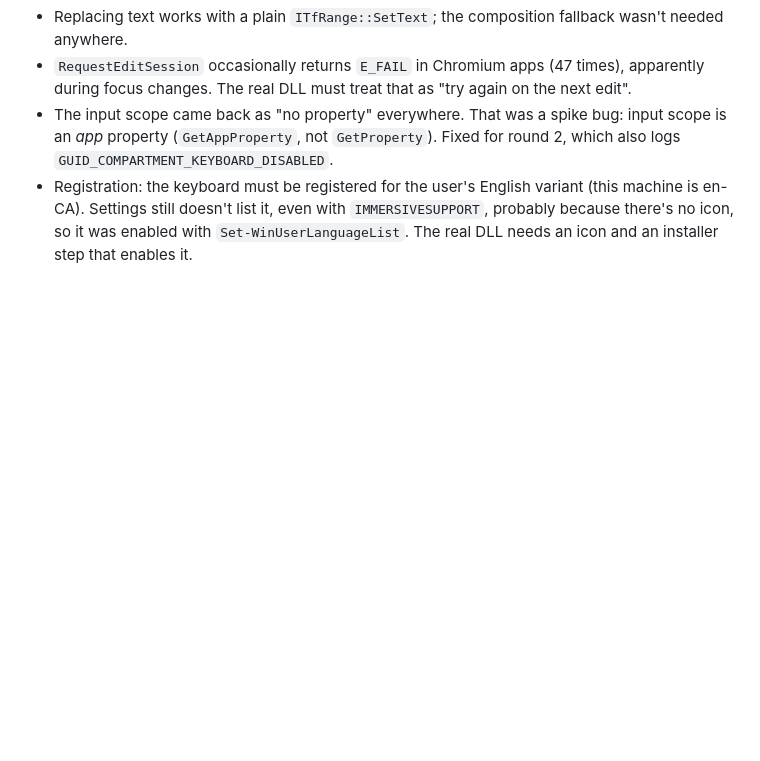
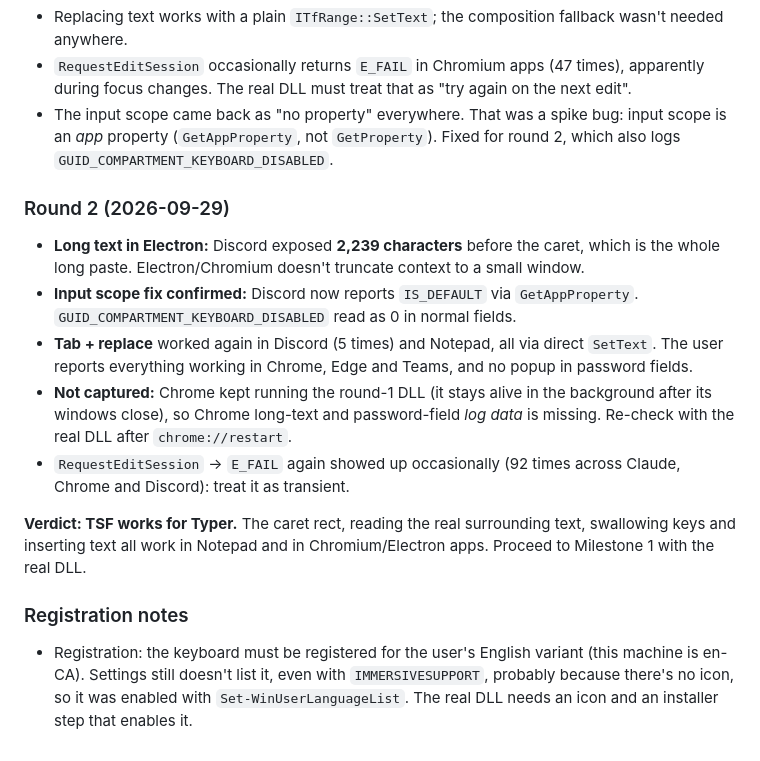
Before and after one commit to notnotnotnoone/completionist, a Markdown page: tip/spike/README.md, the part around the change. Rendered like a GitHub page; blank space fills up the shorter version.

Commit message:
Spike round 2 findings: TSF approach confirmed
Co-Authored-By: Claude Opus 5.5 <noreply@anthropic.com>

```diff
--- a/tip/spike/README.md
+++ b/tip/spike/README.md
@@ -40,4 +40,16 @@ About 830 inspections across Notepad, Discord, Chrome (Reddit, Google Docs, Goog
 - Replacing text works with a plain `ITfRange::SetText`; the composition fallback wasn't needed anywhere.
 - `RequestEditSession` occasionally returns `E_FAIL` in Chromium apps (47 times), apparently during focus changes. The real DLL must treat that as "try again on the next edit".
 - The input scope came back as "no property" everywhere. That was a spike bug: input scope is an *app* property (`GetAppProperty`, not `GetProperty`). Fixed for round 2, which also logs `GUID_COMPARTMENT_KEYBOARD_DISABLED`.
+### Round 2 (2026-09-29)
+
+- **Long text in Electron:** Discord exposed **2,239 characters** before the caret, which is the whole long paste. Electron/Chromium doesn't truncate context to a small window.
+- **Input scope fix confirmed:** Discord now reports `IS_DEFAULT` via `GetAppProperty`. `GUID_COMPARTMENT_KEYBOARD_DISABLED` read as 0 in normal fields.
+- **Tab + replace** worked again in Discord (5 times) and Notepad, all via direct `SetText`. The user reports everything working in Chrome, Edge and Teams, and no popup in password fields.
+- **Not captured:** Chrome kept running the round-1 DLL (it stays alive in the background after its windows close), so Chrome long-text and password-field *log data* is missing. Re-check with the real DLL after `chrome://restart`.
+- `RequestEditSession` → `E_FAIL` again showed up occasionally (92 times across Claude, Chrome and Discord): treat it as transient.
+
+**Verdict: TSF works for Typer.** The caret rect, reading the real surrounding text, swallowing keys and inserting text all work in Notepad and in Chromium/Electron apps. Proceed to Milestone 1 with the real DLL.
+
+### Registration notes
+
 - Registration: the keyboard must be registered for the user's English variant (this machine is en-CA). Settings still doesn't list it, even with `IMMERSIVESUPPORT`, probably because there's no icon, so it was enabled with `Set-WinUserLanguageList`. The real DLL needs an icon and an installer step that enables it.
```
